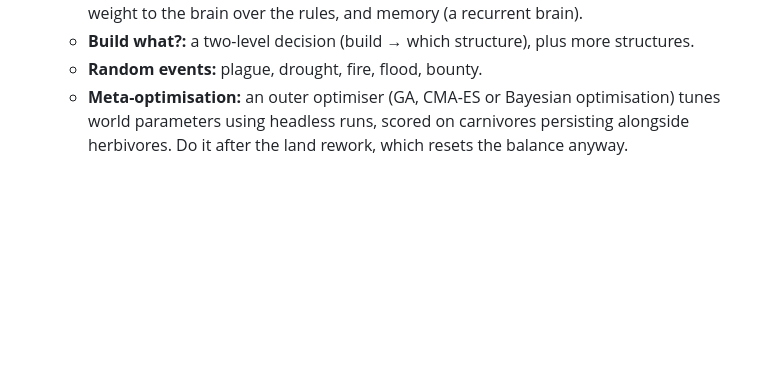
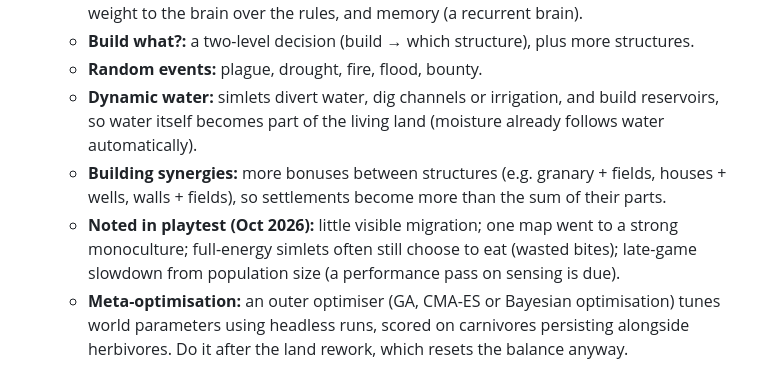
Before and after one commit to joep959/Simlets, a Markdown page: DESIGN.md, the part around the change. GitHub-like rendering; blank space fills up the shorter version.

Commit message:
Docket: dynamic water, building synergies, playtest notes
Co-Authored-By: Claude Opus 5.5 <noreply@anthropic.com>
Claude-Session: https://claude.ai/code/session_019GxkDmjugvudn2CghkME5F

```diff
--- a/DESIGN.md
+++ b/DESIGN.md
@@ -337,4 +337,7 @@ NEAT-style clustering:
   - **Brain rework:** more raw senses (counts of food, kin and threats by direction), more weight to the brain over the rules, and memory (a recurrent brain).
   - **Build what?:** a two-level decision (build → which structure), plus more structures.
   - **Random events:** plague, drought, fire, flood, bounty.
+  - **Dynamic water:** simlets divert water, dig channels or irrigation, and build reservoirs, so water itself becomes part of the living land (moisture already follows water automatically).
+  - **Building synergies:** more bonuses between structures (e.g. granary + fields, houses + wells, walls + fields), so settlements become more than the sum of their parts.
+  - **Noted in playtest (Oct 2026):** little visible migration; one map went to a strong monoculture; full-energy simlets often still choose to eat (wasted bites); late-game slowdown from population size (a performance pass on sensing is due).
   - **Meta-optimisation:** an outer optimiser (GA, CMA-ES or Bayesian optimisation) tunes world parameters using headless runs, scored on carnivores persisting alongside herbivores. Do it after the land rework, which resets the balance anyway.
```
